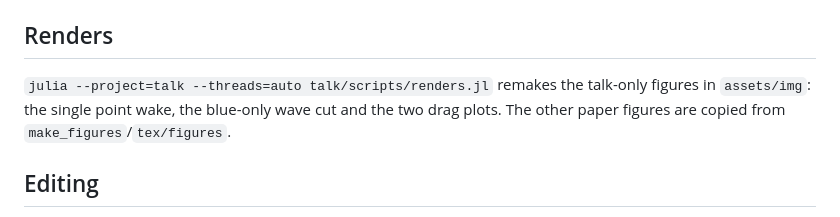
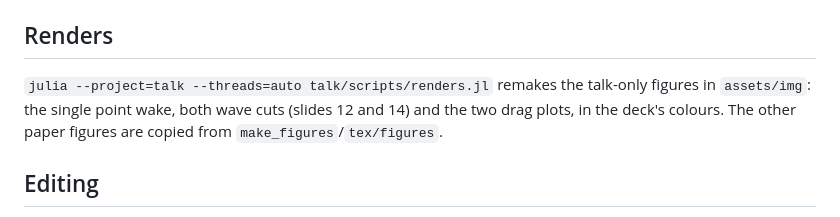
Before and after one commit to weymouth/KelvinFlatShip, a Markdown page: talk/README.md, the part around the change. Rendered like a GitHub page.

Commit message:
Redraw the wave cut figures in the deck's colours

```diff
--- a/talk/README.md
+++ b/talk/README.md
@@ -29,7 +29,7 @@ Keys: Esc overview · S speaker notes · L light/dark · H hide placeholders ·
 - **Tuning**: frame size is `window(F; nx, ny)` in `server.jl`; slider ranges are in `index.html` (keep `--bake`'s loop in step); the colour range is `ZMAX` in `js/demo.js`.
 
 ## Renders
-`julia --project=talk --threads=auto talk/scripts/renders.jl` remakes the talk-only figures in `assets/img`: the single point wake, the blue-only wave cut and the two drag plots. The other paper figures are copied from `make_figures`/`tex/figures`.
+`julia --project=talk --threads=auto talk/scripts/renders.jl` remakes the talk-only figures in `assets/img`: the single point wake, both wave cuts (slides 12 and 14) and the two drag plots, in the deck's colours. The other paper figures are copied from `make_figures`/`tex/figures`.
 
 ## Editing
 - `index.html` holds every slide in order: headline, graphic, and speaker notes in `<aside class="notes">`. Text inside `class="fragment"` steps in on a click.
```
Also changed, not shown: talk/assets/img/wavecut.png, talk/assets/img/wavecut_points.png, 1 other file.
